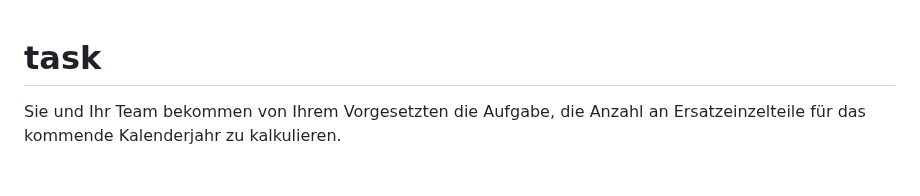
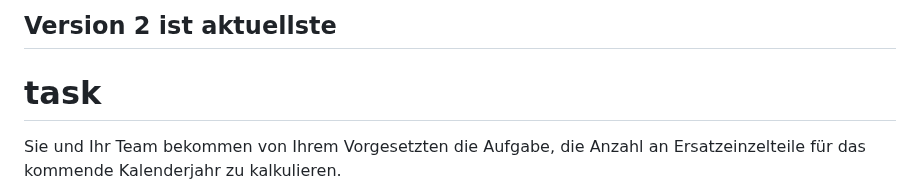
Before and after one commit to N3UN3R/R_project, a Markdown page: README.md, the part around the change. Rendered like a GitHub page.

```diff
--- a/README.md
+++ b/README.md
@@ -1,3 +1,5 @@
+## Version 2 ist aktuellste
+
 
 # task
 Sie und Ihr Team bekommen von Ihrem Vorgesetzten die Aufgabe, die Anzahl an Ersatzeinzelteile für das kommende Kalenderjahr zu kalkulieren.
```
